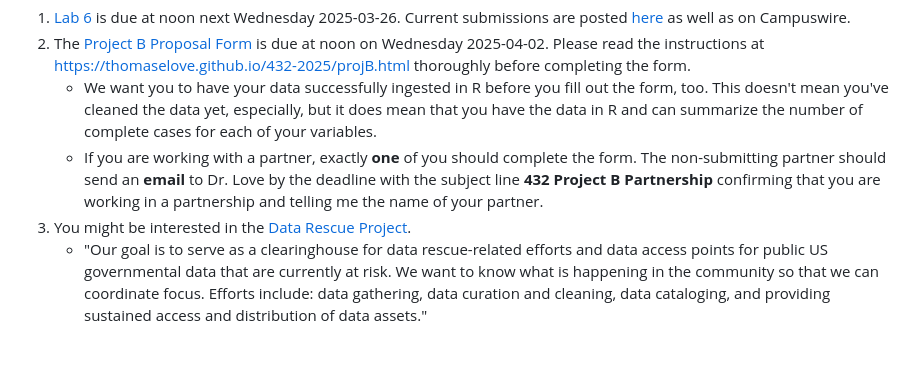
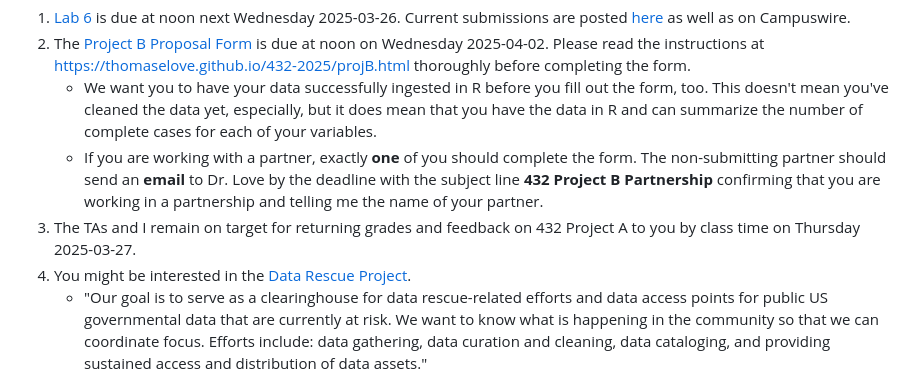
Before and after one commit to THOMASELOVE/432-classes-2025, a Markdown page: class18/README.md, the part around the change. GitHub-like rendering; blank space fills up the shorter version.

```diff
--- a/class18/README.md
+++ b/class18/README.md
@@ -18,7 +18,8 @@ Class | Date | HTML | Word | Quarto .qmd | Recording
 2. The [Project B Proposal Form](https://bit.ly/432-2025-projB-proposal) is due at noon on Wednesday 2025-04-02. Please read the instructions at <https://thomaselove.github.io/432-2025/projB.html> thoroughly before completing the form.
     - We want you to have your data successfully ingested in R before you fill out the form, too. This doesn't mean you've cleaned the data yet, especially, but it does mean that you have the data in R and can summarize the number of complete cases for each of your variables.
     - If you are working with a partner, exactly **one** of you should complete the form. The non-submitting partner should send an **email** to Dr. Love by the deadline with the subject line **432 Project B Partnership** confirming that you are working in a partnership and telling me the name of your partner.
-3. You might be interested in the [Data Rescue Project](https://www.datarescueproject.org/).
+3. The TAs and I remain on target for returning grades and feedback on 432 Project A to you by class time on Thursday 2025-03-27.
+4. You might be interested in the [Data Rescue Project](https://www.datarescueproject.org/).
     - "Our goal is to serve as a clearinghouse for data rescue-related efforts and data access points for public US governmental data that are currently at risk. We want to know what is happening in the community so that we can coordinate focus. Efforts include: data gathering, data curation and cleaning, data cataloging, and providing sustained access and distribution of data assets."
 
 ## Today's Topics
```
